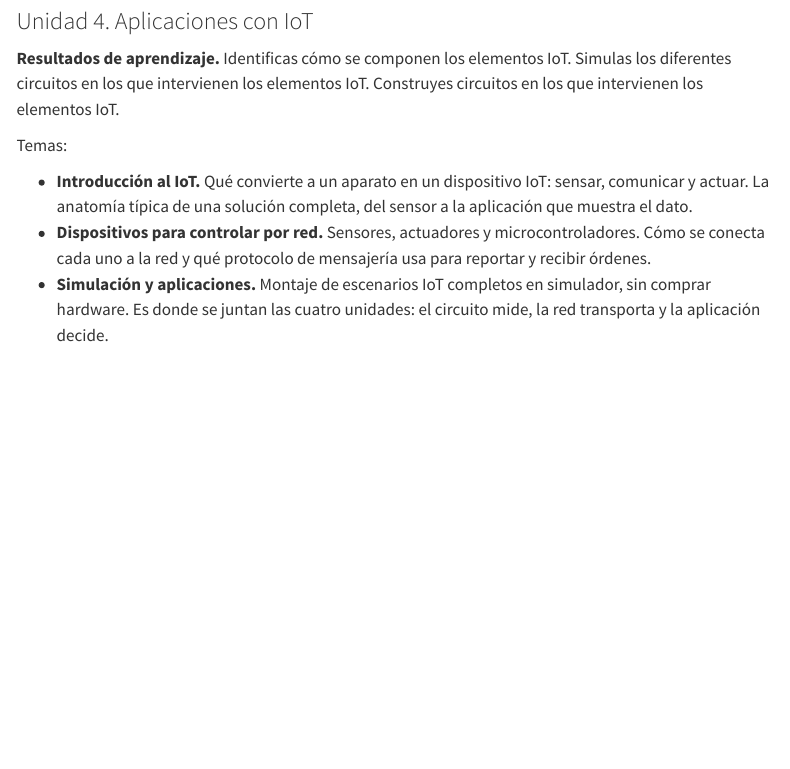
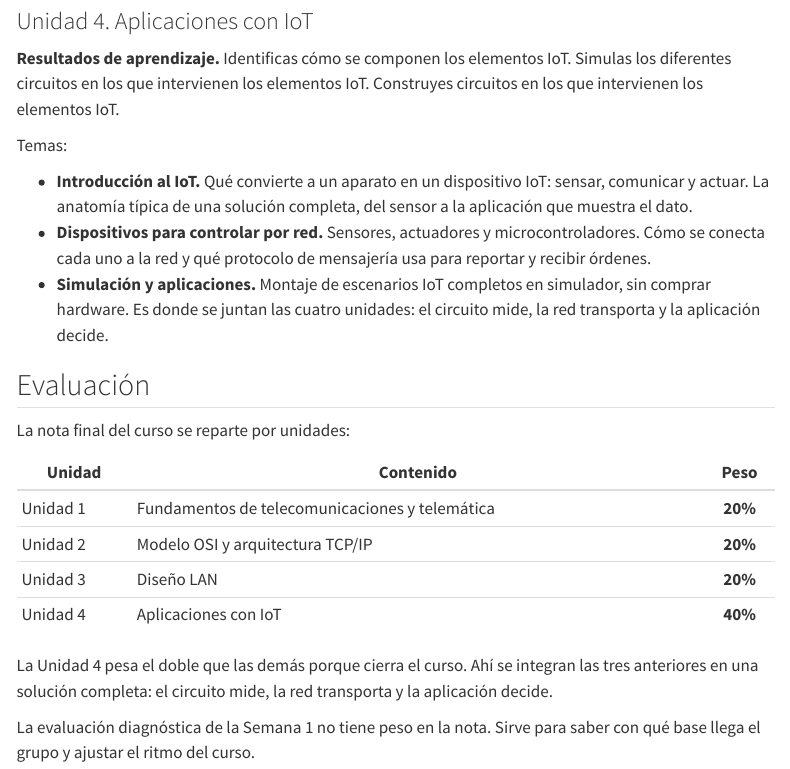
Before and after one commit to OscarLeoSanchez/sitio-maria-cano-2026-02, a Quarto document (telematica-iot/index.qmd): the page in a window 1100 px wide, from 1940 px down. Rendered offline with R 4.5, knitr and Pandoc in place of Quarto, with nearby package versions; menus at the side of the page are left out.

Commit message:
Publica la distribucion evaluativa por unidades
El estudiante necesita saber desde el primer dia cuanto pesa cada unidad para
decidir donde poner el esfuerzo. La Unidad 4 vale el doble porque integra las
tres anteriores en una solucion completa, y conviene que eso quede dicho y no
se descubra en la semana catorce.

```diff
--- a/telematica-iot/index.qmd
+++ b/telematica-iot/index.qmd
@@ -106,3 +106,22 @@ Temas:
 - **Simulación y aplicaciones.** Montaje de escenarios IoT completos en simulador, sin comprar
   hardware. Es donde se juntan las cuatro unidades: el circuito mide, la red transporta y la
   aplicación decide.
+
+## Evaluación
+
+La nota final del curso se reparte por unidades:
+
+::: {.calendario}
+| Unidad | Contenido | Peso |
+|---|---|:---:|
+| Unidad 1 | Fundamentos de telecomunicaciones y telemática | **20%** |
+| Unidad 2 | Modelo OSI y arquitectura TCP/IP | **20%** |
+| Unidad 3 | Diseño LAN | **20%** |
+| Unidad 4 | Aplicaciones con IoT | **40%** |
+:::
+
+La Unidad 4 pesa el doble que las demás porque cierra el curso. Ahí se integran las tres
+anteriores en una solución completa: el circuito mide, la red transporta y la aplicación decide.
+
+La evaluación diagnóstica de la Semana 1 no tiene peso en la nota. Sirve para saber con qué base
+llega el grupo y ajustar el ritmo del curso.
```
Also changed, not shown: docs/search.json, 2 other files.
